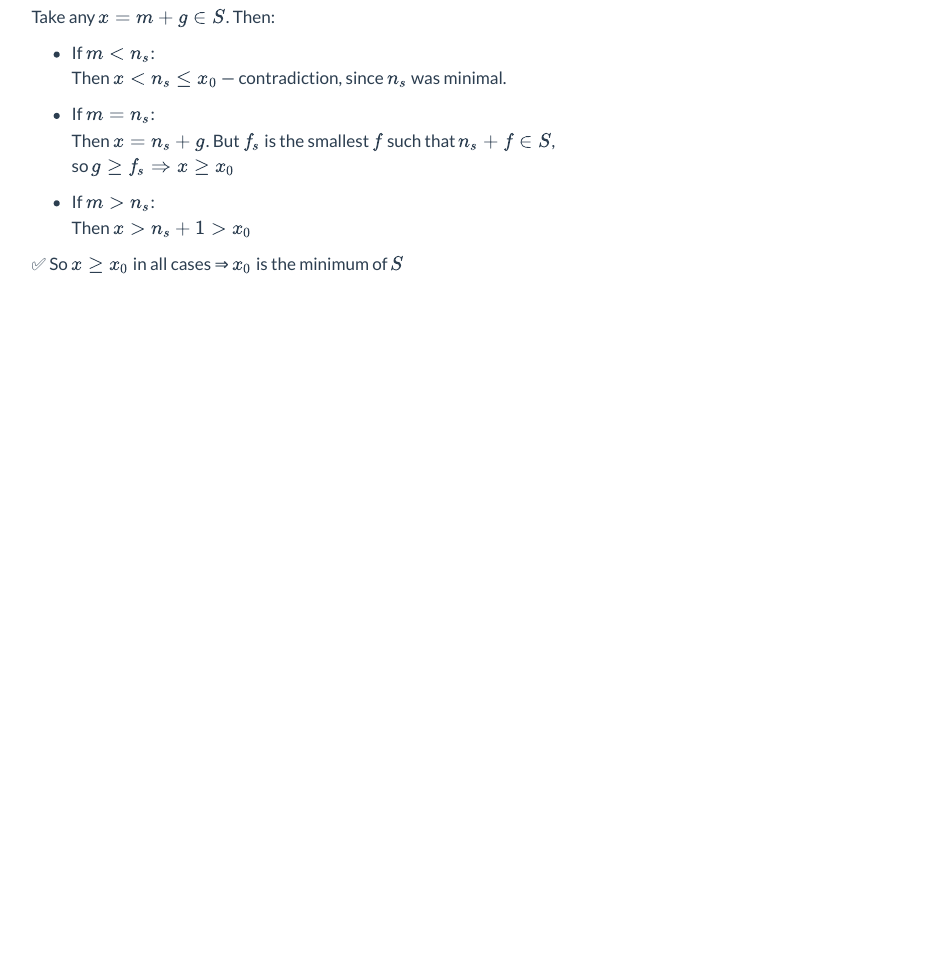
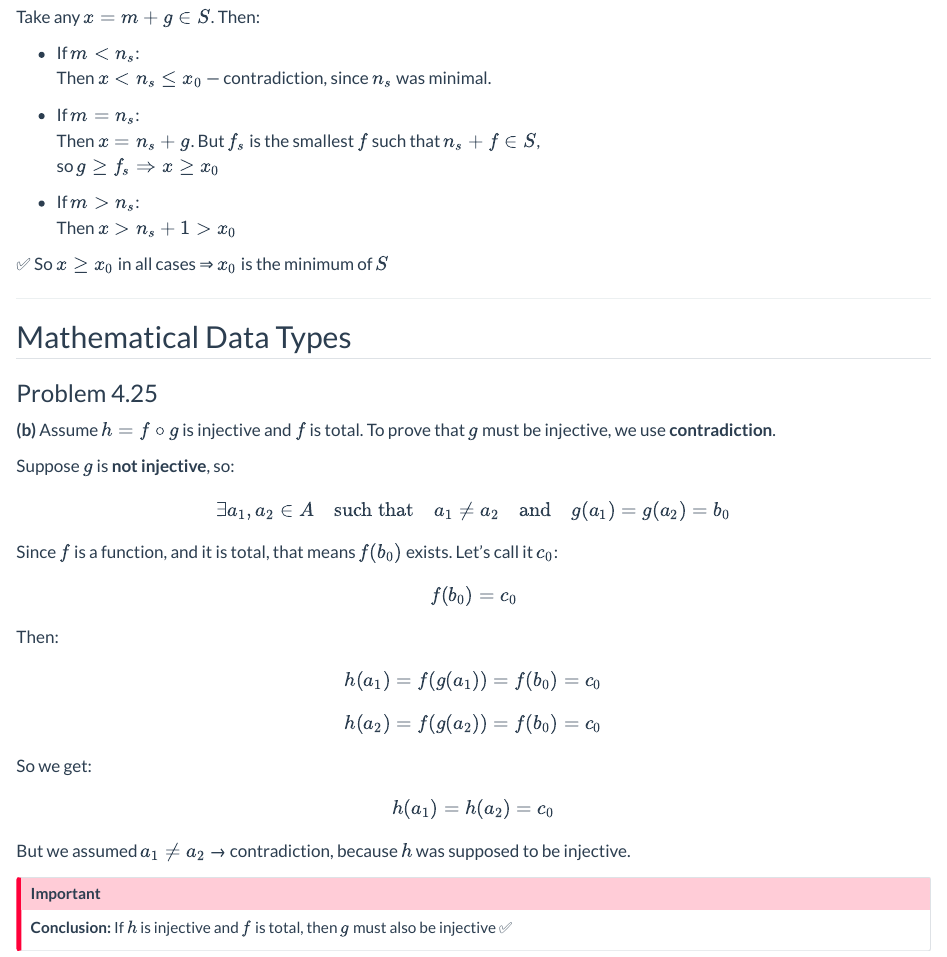
Before and after one commit to qTeePie/MIT-discrete-math, a Quarto document (I-Proofs/entry.qmd): the page in a window 1100 px wide, from 4860 px down before the commit and from 4910 px down after it, so that both start at the same text. Rendered offline with R 4.5, knitr and Pandoc in place of Quarto, with nearby package versions.

Commit message:
4.25 - proof of injection

```diff
--- a/I-Proofs/entry.qmd
+++ b/I-Proofs/entry.qmd
@@ -277,4 +277,43 @@ Take any $x = m + g \in S$. Then:
 ✅ So $x \ge x_0$ in all cases ⇒ $x_0$ is the minimum of $S$
 
 ------------------------------------------------------------------------
-:::::
+
+## Mathematical Data Types
+
+### Problem 4.25
+
+**(b)** Assume $h = f \circ g$ is injective and $f$ is total. To prove that $g$ must be injective, we use **contradiction**.
+
+Suppose $g$ is **not injective**, so:
+
+$$
+\exists a_1, a_2 \in A \quad \text{such that} \quad a_1 \ne a_2 \quad \text{and} \quad g(a_1) = g(a_2) = b_0
+$$
+
+Since $f$ is a function, and it is total, that means $f(b_0)$ exists. Let’s call it $c_0$:
+
+$$
+f(b_0) = c_0
+$$
+
+Then:
+
+$$
+h(a_1) = f(g(a_1)) = f(b_0) = c_0
+$$
+
+$$
+h(a_2) = f(g(a_2)) = f(b_0) = c_0
+$$
+
+So we get:
+
+$$
+h(a_1) = h(a_2) = c_0
+$$
+
+But we assumed $a_1 \ne a_2$ → contradiction, because $h$ was supposed to be injective.
+
+::: callout-important
+**Conclusion:** If $h$ is injective and $f$ is total, then $g$ must also be injective ✅
+:::
```
